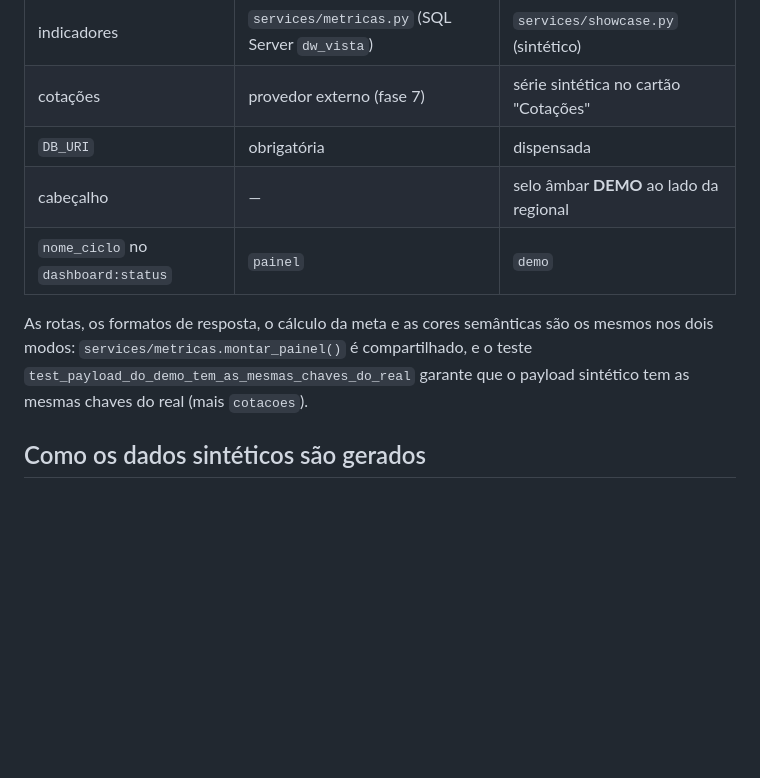
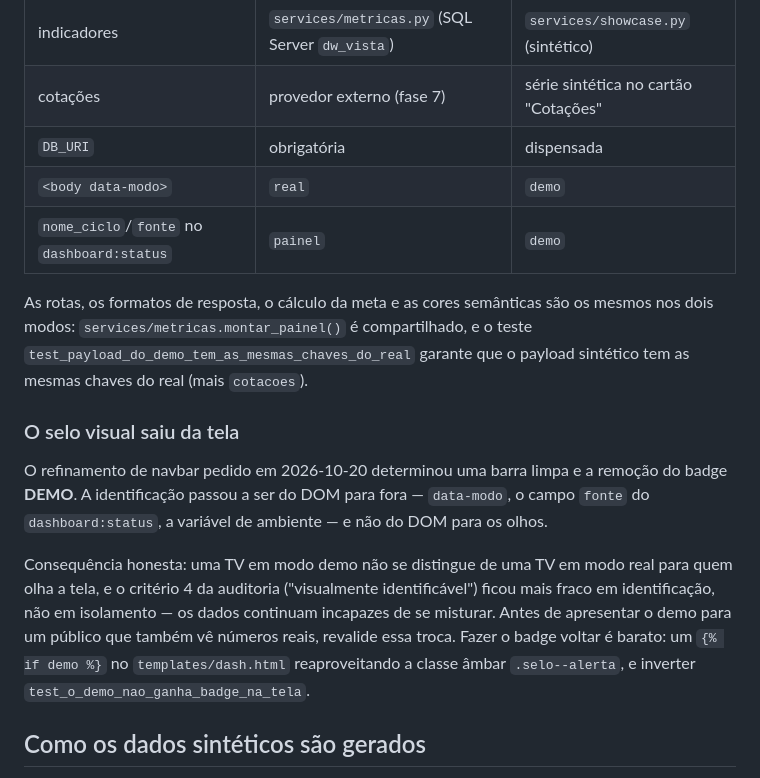
Before and after one commit to ghostlagado/VistaView, a Markdown page: docs/modo-demo.md, the part around one of its changes. GitHub-like rendering; blank space fills up the shorter version.

Commit message:
docs: documentar o trade-off de tirar o selo DEMO da TV

```diff
--- a/docs/modo-demo.md
+++ b/docs/modo-demo.md
@@ -18,13 +16,26 @@ MODO_DEMO=true .venv/bin/python wsgi.py
 | indicadores | `services/metricas.py` (SQL Server `dw_vista`) | `services/showcase.py` (sintético) |
 | cotações | provedor externo (fase 7) | série sintética no cartão "Cotações" |
 | `DB_URI` | obrigatória | dispensada |
-| cabeçalho | — | selo âmbar **DEMO** ao lado da regional |
-| `nome_ciclo` no `dashboard:status` | `painel` | `demo` |
+| `<body data-modo>` | `real` | `demo` |
+| `nome_ciclo`/`fonte` no `dashboard:status` | `painel` | `demo` |
 
 As rotas, os formatos de resposta, o cálculo da meta e as cores semânticas são os mesmos
 nos dois modos: `services/metricas.montar_painel()` é compartilhado, e o teste
 `test_payload_do_demo_tem_as_mesmas_chaves_do_real` garante que o payload sintético tem as
 mesmas chaves do real (mais `cotacoes`).
+
+### O selo visual saiu da tela
+
+O refinamento de navbar pedido em 2026-10-20 determinou uma barra limpa e a remoção do badge
+**DEMO**. A identificação passou a ser do DOM para fora — `data-modo`, o campo `fonte` do
+`dashboard:status`, a variável de ambiente — e não do DOM para os olhos.
+
+Consequência honesta: uma TV em modo demo não se distingue de uma TV em modo real para quem
+olha a tela, e o critério 4 da auditoria ("visualmente identificável") ficou mais fraco em
+identificação, não em isolamento — os dados continuam incapazes de se misturar. Antes de
+apresentar o demo para um público que também vê números reais, revalide essa troca. Fazer o
+badge voltar é barato: um `{% if demo %}` no `templates/dash.html` reaproveitando a classe
+âmbar `.selo--alerta`, e inverter `test_o_demo_nao_ganha_badge_na_tela`.
 
 ## Como os dados sintéticos são gerados
 
```
Also changed, not shown: other parts of docs/modo-demo.md (+1 -3 lines).
